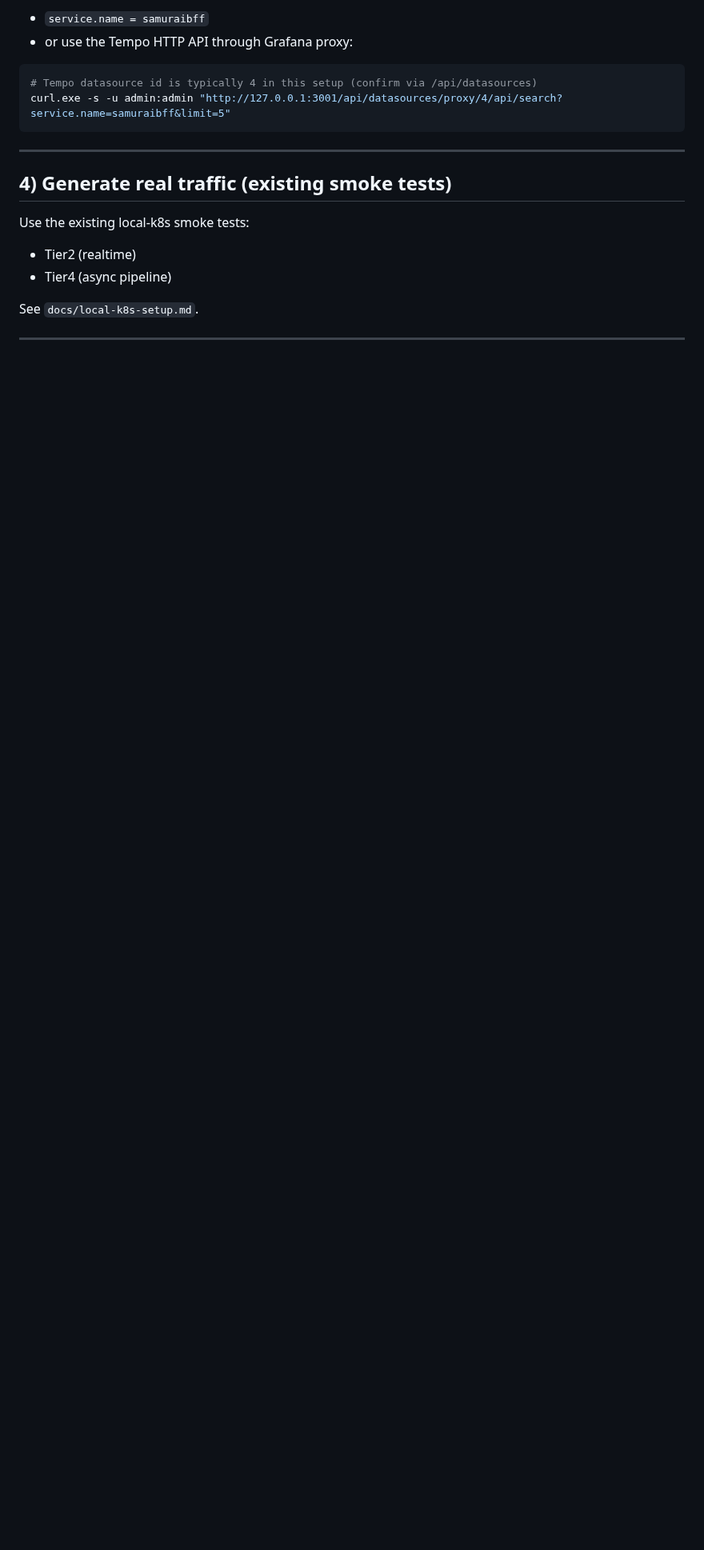
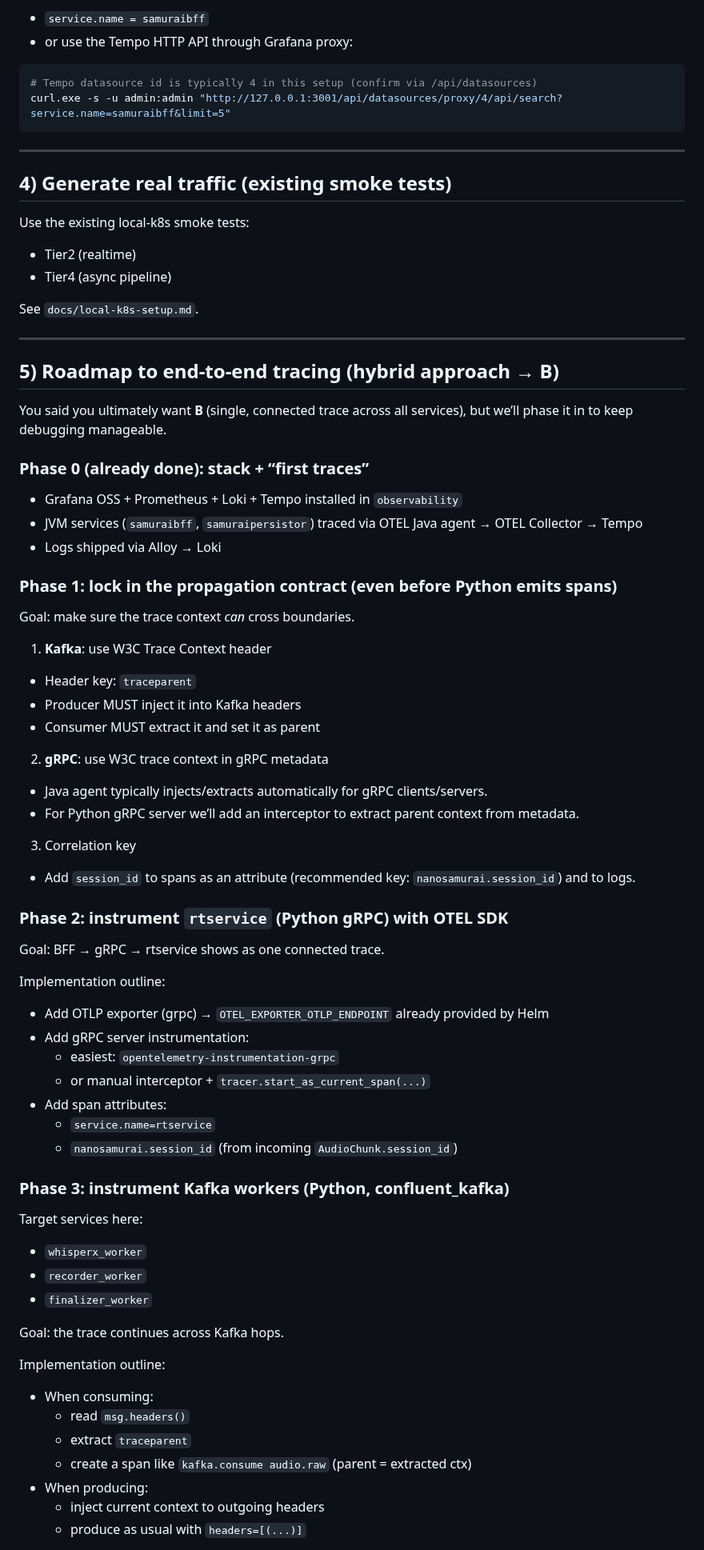
Before and after one commit to nanosamurai/xamurai, a Markdown page: docs/local-k8s-observability.md, the part around one of its changes. Shown at 80% size. Drawn GitHub-style; blank space fills up the shorter version.

Commit message:
Docs: add phased roadmap to end-to-end tracing

```diff
--- a/docs/local-k8s-observability.md
+++ b/docs/local-k8s-observability.md
@@ -225,3 +225,56 @@ See `docs/local-k8s-setup.md`.
 
 ---
 
+## 5) Roadmap to **end-to-end** tracing (hybrid approach → B)
+
+You said you ultimately want **B** (single, connected trace across all services), but we’ll phase it in to keep debugging manageable.
+
+### Phase 0 (already done): stack + “first traces”
+- Grafana OSS + Prometheus + Loki + Tempo installed in `observability`
+- JVM services (`samuraibff`, `samuraipersistor`) traced via OTEL Java agent → OTEL Collector → Tempo
+- Logs shipped via Alloy → Loki
+
+### Phase 1: lock in the **propagation contract** (even before Python emits spans)
+Goal: make sure the trace context *can* cross boundaries.
+
+1) **Kafka**: use W3C Trace Context header
+- Header key: `traceparent`
+- Producer MUST inject it into Kafka headers
+- Consumer MUST extract it and set it as parent
+
+2) **gRPC**: use W3C trace context in gRPC metadata
+- Java agent typically injects/extracts automatically for gRPC clients/servers.
+- For Python gRPC server we’ll add an interceptor to extract parent context from metadata.
+
+3) Correlation key
+- Add `session_id` to spans as an attribute (recommended key: `nanosamurai.session_id`) and to logs.
+
+### Phase 2: instrument `rtservice` (Python gRPC) with OTEL SDK
+Goal: BFF → gRPC → rtservice shows as one connected trace.
+
+Implementation outline:
+- Add OTLP exporter (grpc) → `OTEL_EXPORTER_OTLP_ENDPOINT` already provided by Helm
+- Add gRPC server instrumentation:
+  - easiest: `opentelemetry-instrumentation-grpc`
+  - or manual interceptor + `tracer.start_as_current_span(...)`
+- Add span attributes:
+  - `service.name=rtservice`
+  - `nanosamurai.session_id` (from incoming `AudioChunk.session_id`)
+
+### Phase 3: instrument Kafka workers (Python, confluent_kafka)
+Target services here:
+- `whisperx_worker`
+- `recorder_worker`
+- `finalizer_worker`
+
+Goal: the trace continues across Kafka hops.
+
+Implementation outline:
+- When consuming:
+  - read `msg.headers()`
+  - extract `traceparent`
+  - create a span like `kafka.consume audio.raw` (parent = extracted ctx)
+- When producing:
+  - inject current context to outgoing headers
+  - produce as usual with `headers=[(...)]`
+
```
Also changed, not shown: other parts of docs/local-k8s-observability.md (+11 -0 lines).
